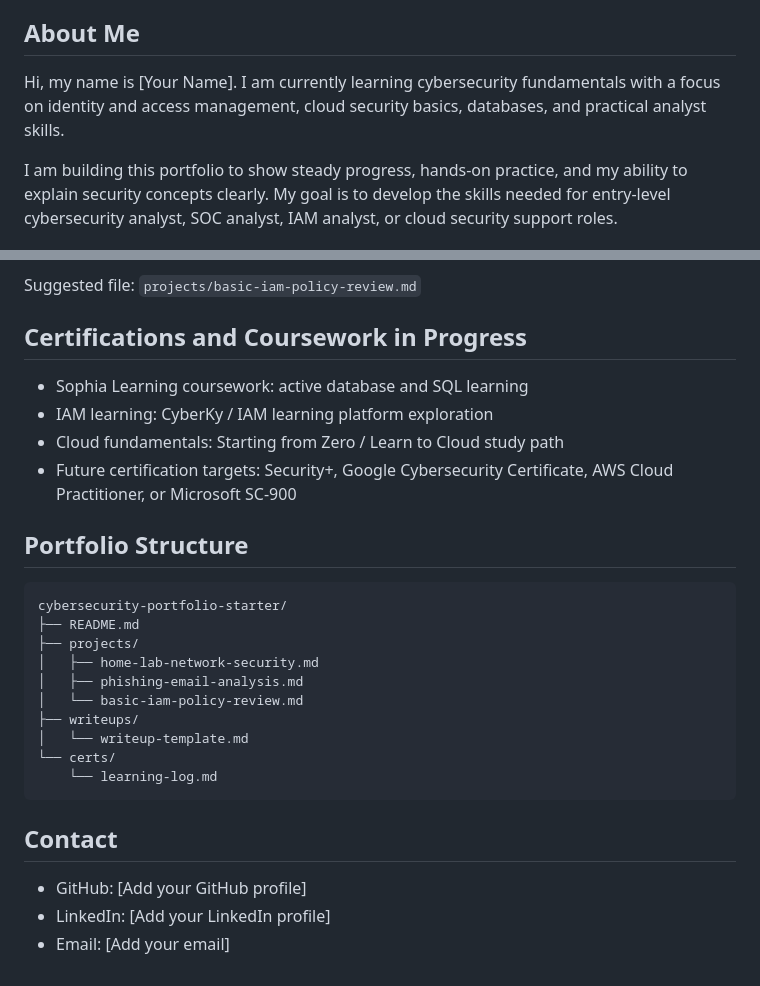
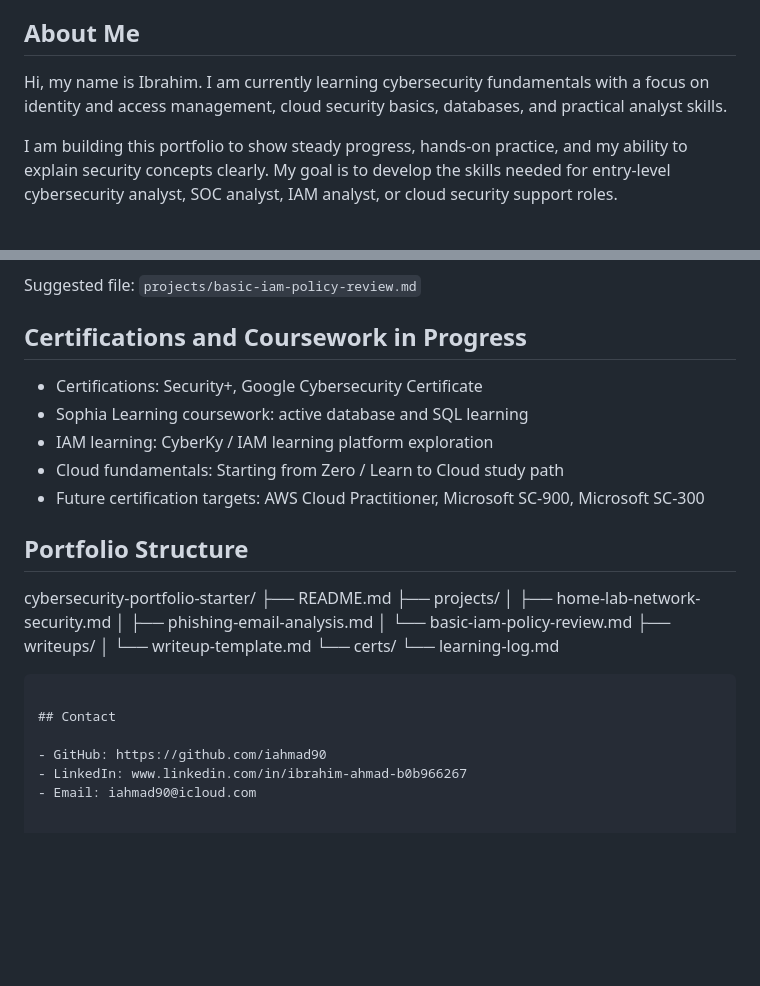
Before and after one commit to iahmad90/cybersecurity-portfolio-starter, a Markdown page: README.md, 2 parts joined by grey strips. GitHub-like rendering; blank space fills up the shorter version.

Commit message:
Revise personal details and certification goals
Updated personal information and certification targets in README.

````diff
--- a/README.md
+++ b/README.md
@@ -4,7 +4,7 @@ Welcome to my cybersecurity portfolio. This repository is a starting point for d
 
 ## About Me
 
-Hi, my name is [Your Name]. I am currently learning cybersecurity fundamentals with a focus on identity and access management, cloud security basics, databases, and practical analyst skills.
+Hi, my name is Ibrahim. I am currently learning cybersecurity fundamentals with a focus on identity and access management, cloud security basics, databases, and practical analyst skills.
 
 I am building this portfolio to show steady progress, hands-on practice, and my ability to explain security concepts clearly. My goal is to develop the skills needed for entry-level cybersecurity analyst, SOC analyst, IAM analyst, or cloud security support roles.
 
@@ -64,14 +64,15 @@ Suggested file: `projects/basic-iam-policy-review.md`
 
 ## Certifications and Coursework in Progress
 
+- Certifications: Security+, Google Cybersecurity Certificate
 - Sophia Learning coursework: active database and SQL learning
 - IAM learning: CyberKy / IAM learning platform exploration
 - Cloud fundamentals: Starting from Zero / Learn to Cloud study path
-- Future certification targets: Security+, Google Cybersecurity Certificate, AWS Cloud Practitioner, or Microsoft SC-900
+- Future certification targets: AWS Cloud Practitioner, Microsoft SC-900, Microsoft SC-300
 
 ## Portfolio Structure
 
-```text
+
 cybersecurity-portfolio-starter/
 ├── README.md
 ├── projects/
@@ -86,6 +87,6 @@ cybersecurity-portfolio-starter/
 
 ## Contact
 
-- GitHub: [Add your GitHub profile]
-- LinkedIn: [Add your LinkedIn profile]
-- Email: [Add your email]
+- GitHub: https://github.com/iahmad90
+- LinkedIn: www.linkedin.com/in/ibrahim-ahmad-b0b966267
+- Email: iahmad90@icloud.com
````
